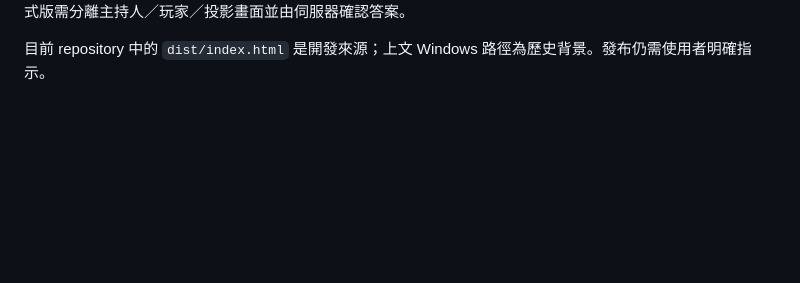
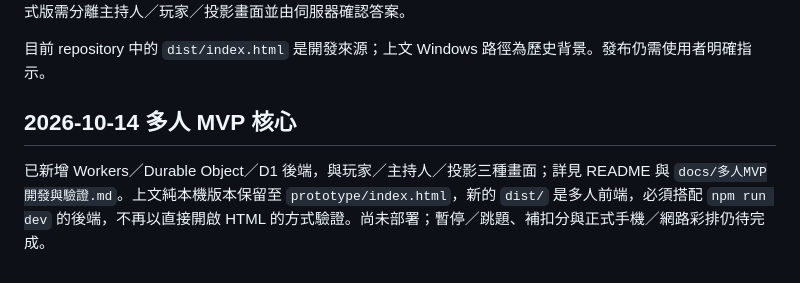
Before and after one commit to kensairay/family-day-game, a Markdown page: docs/prototype-續接提示詞.md, the part around the change. GitHub-like rendering; blank space fills up the shorter version.

```diff
--- a/docs/prototype-續接提示詞.md
+++ b/docs/prototype-續接提示詞.md
@@ -89,3 +89,7 @@
 目前 `dist/index.html` 以三回合、每回合三題示範上述流程，主持人按鈕在玩家頁面內。暱稱去重、進度恢復、已完成玩家排行榜及決勝名次只儲存在同一瀏覽器的 localStorage；尚無伺服器、多人同步或跨設備唯一暱稱。正式版需分離主持人／玩家／投影畫面並由伺服器確認答案。
 
 目前 repository 中的 `dist/index.html` 是開發來源；上文 Windows 路徑為歷史背景。發布仍需使用者明確指示。
+
+## 2026-10-14 多人 MVP 核心
+
+已新增 Workers／Durable Object／D1 後端，與玩家／主持人／投影三種畫面；詳見 README 與 `docs/多人MVP開發與驗證.md`。上文純本機版本保留至 `prototype/index.html`，新的 `dist/` 是多人前端，必須搭配 `npm run dev` 的後端，不再以直接開啟 HTML 的方式驗證。尚未部署；暫停／跳題、補扣分與正式手機／網路彩排仍待完成。
```
Also changed, not shown: README.md (+62 -30 lines), docs/多人MVP開發與驗證.md (added, +56 -0 lines).
